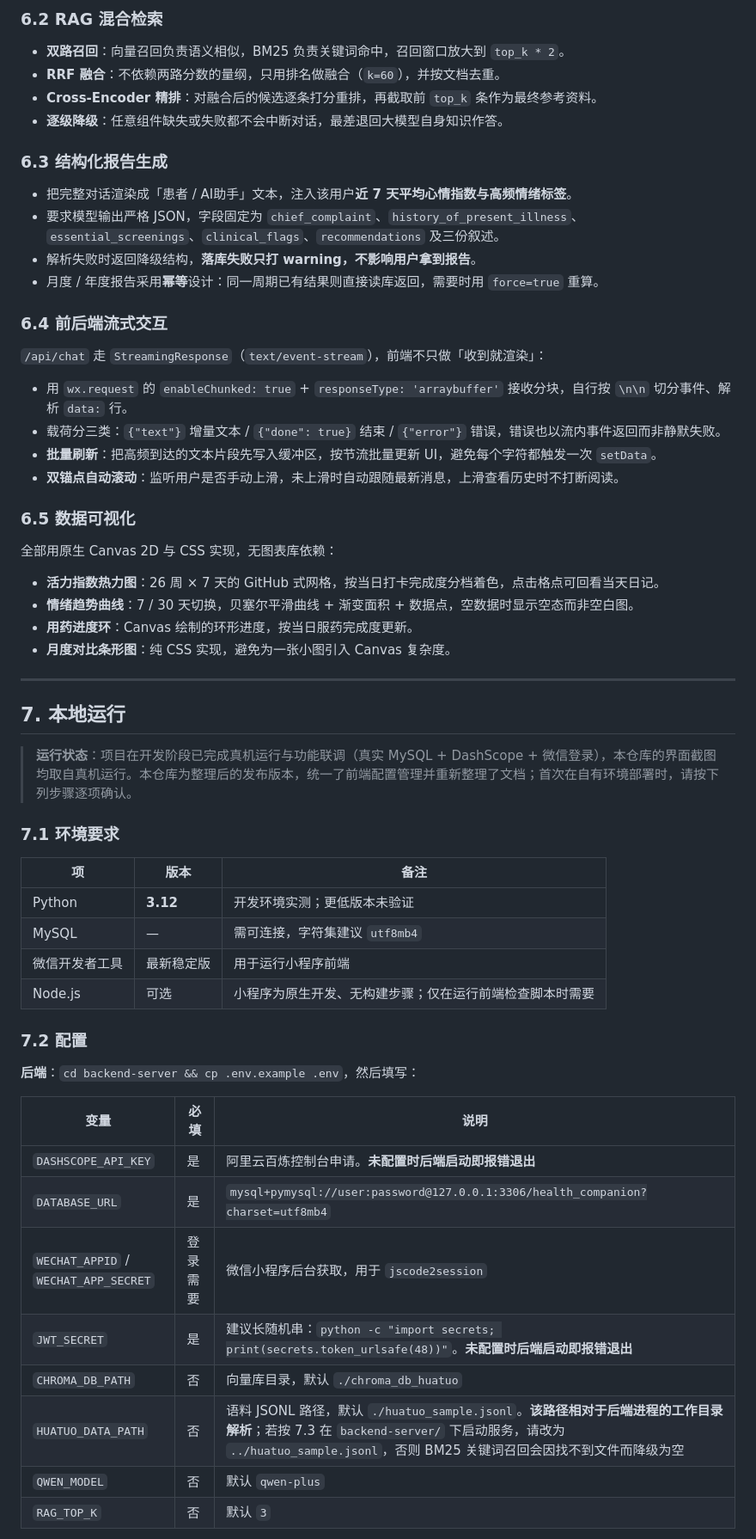
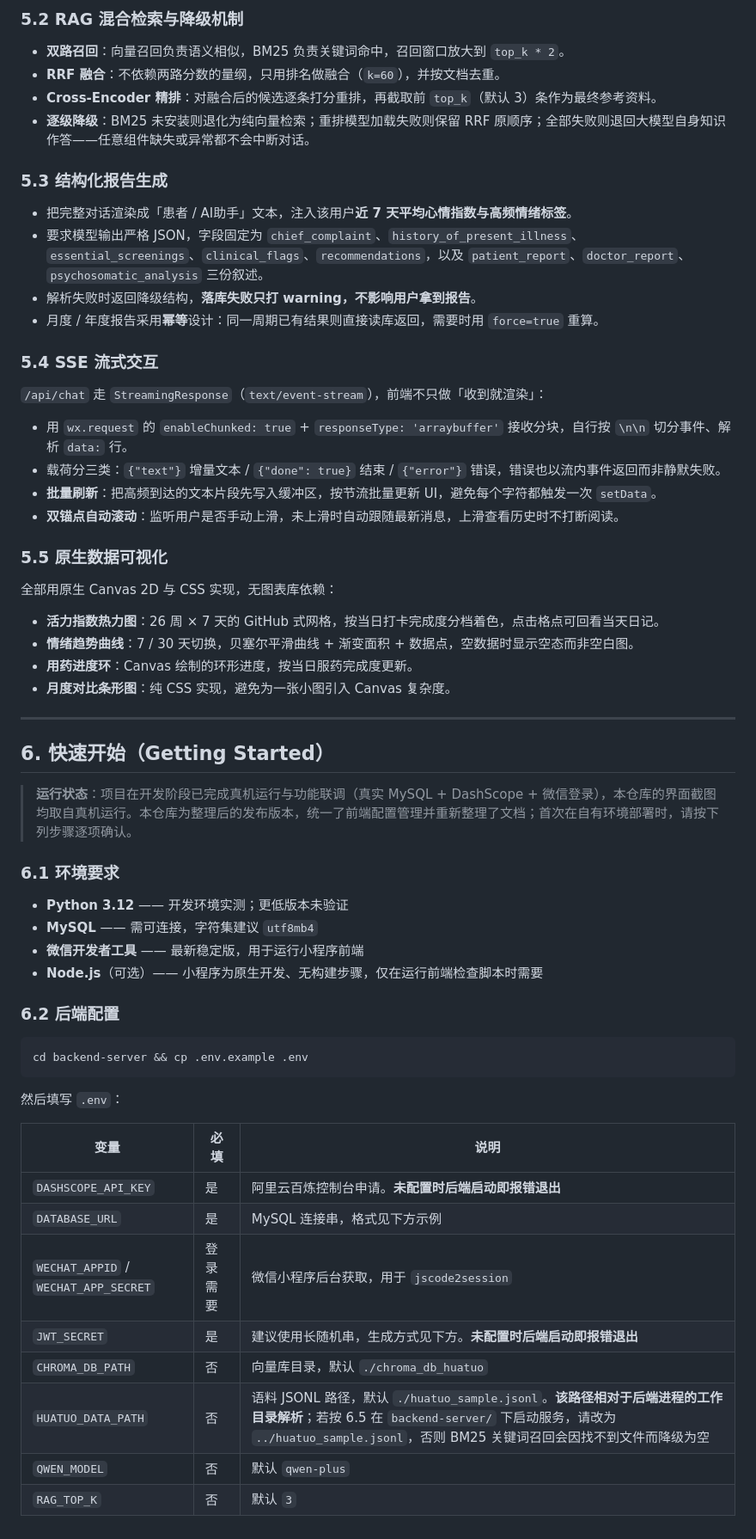
Before and after one commit to Cineys/AI-Health-Assistant, a Markdown page: README.md, the part around one of its changes. Shown at 86% size. GitHub-like rendering.

````diff
--- a/README.md
+++ b/README.md
@@ -335,19 +338,19 @@
 
-### 6.2 RAG 混合检索
+### 5.2 RAG 混合检索与降级机制
 
 - **双路召回**：向量召回负责语义相似，BM25 负责关键词命中，召回窗口放大到 `top_k * 2`。
 - **RRF 融合**：不依赖两路分数的量纲，只用排名做融合（`k=60`），并按文档去重。
-- **Cross-Encoder 精排**：对融合后的候选逐条打分重排，再截取前 `top_k` 条作为最终参考资料。
-- **逐级降级**：任意组件缺失或失败都不会中断对话，最差退回大模型自身知识作答。
+- **Cross-Encoder 精排**：对融合后的候选逐条打分重排，再截取前 `top_k`（默认 3）条作为最终参考资料。
+- **逐级降级**：BM25 未安装则退化为纯向量检索；重排模型加载失败则保留 RRF 原顺序；全部失败则退回大模型自身知识作答——任意组件缺失或异常都不会中断对话。
 
-### 6.3 结构化报告生成
+### 5.3 结构化报告生成
 
 - 把完整对话渲染成「患者 / AI助手」文本，注入该用户**近 7 天平均心情指数与高频情绪标签**。
-- 要求模型输出严格 JSON，字段固定为 `chief_complaint`、`history_of_present_illness`、`essential_screenings`、`clinical_flags`、`recommendations` 及三份叙述。
+- 要求模型输出严格 JSON，字段固定为 `chief_complaint`、`history_of_present_illness`、`essential_screenings`、`clinical_flags`、`recommendations`，以及 `patient_report`、`doctor_report`、`psychosomatic_analysis` 三份叙述。
 - 解析失败时返回降级结构，**落库失败只打 warning，不影响用户拿到报告**。
 - 月度 / 年度报告采用**幂等**设计：同一周期已有结果则直接读库返回，需要时用 `force=true` 重算。
 
-### 6.4 前后端流式交互
+### 5.4 SSE 流式交互
 
 `/api/chat` 走 `StreamingResponse`（`text/event-stream`），前端不只做「收到就渲染」：
 
@@ -356,7 +359,7 @@
 - **批量刷新**：把高频到达的文本片段先写入缓冲区，按节流批量更新 UI，避免每个字符都触发一次 `setData`。
 - **双锚点自动滚动**：监听用户是否手动上滑，未上滑时自动跟随最新消息，上滑查看历史时不打断阅读。
 
-### 6.5 数据可视化
+### 5.5 原生数据可视化
 
 全部用原生 Canvas 2D 与 CSS 实现，无图表库依赖：
 
@@ -367,31 +370,33 @@
 
 ---
 
-## 7. 本地运行
+## 6. 快速开始（Getting Started）
 
 > **运行状态**：项目在开发阶段已完成真机运行与功能联调（真实 MySQL + DashScope + 微信登录），本仓库的界面截图均取自真机运行。本仓库为整理后的发布版本，统一了前端配置管理并重新整理了文档；首次在自有环境部署时，请按下列步骤逐项确认。
 
-### 7.1 环境要求
+### 6.1 环境要求
 
-| 项 | 版本 | 备注 |
-|---|---|---|
-| Python | **3.12** | 开发环境实测；更低版本未验证 |
-| MySQL | — | 需可连接，字符集建议 `utf8mb4` |
-| 微信开发者工具 | 最新稳定版 | 用于运行小程序前端 |
-| Node.js | 可选 | 小程序为原生开发、无构建步骤；仅在运行前端检查脚本时需要 |
+- **Python 3.12** —— 开发环境实测；更低版本未验证
+- **MySQL** —— 需可连接，字符集建议 `utf8mb4`
+- **微信开发者工具** —— 最新稳定版，用于运行小程序前端
+- **Node.js**（可选）—— 小程序为原生开发、无构建步骤，仅在运行前端检查脚本时需要
 
-### 7.2 配置
+### 6.2 后端配置
 
-**后端**：`cd backend-server && cp .env.example .env`，然后填写：
+```bash
+cd backend-server && cp .env.example .env
+```
+
+然后填写 `.env`：
 
 | 变量 | 必填 | 说明 |
 |---|---|---|
 | `DASHSCOPE_API_KEY` | 是 | 阿里云百炼控制台申请。**未配置时后端启动即报错退出** |
-| `DATABASE_URL` | 是 | `mysql+pymysql://user:password@127.0.0.1:3306/health_companion?charset=utf8mb4` |
+| `DATABASE_URL` | 是 | MySQL 连接串，格式见下方示例 |
 | `WECHAT_APPID` / `WECHAT_APP_SECRET` | 登录需要 | 微信小程序后台获取，用于 `jscode2session` |
-| `JWT_SECRET` | 是 | 建议长随机串：`python -c "import secrets; print(secrets.token_urlsafe(48))"`。**未配置时后端启动即报错退出** |
+| `JWT_SECRET` | 是 | 建议使用长随机串，生成方式见下方。**未配置时后端启动即报错退出** |
 | `CHROMA_DB_PATH` | 否 | 向量库目录，默认 `./chroma_db_huatuo` |
-| `HUATUO_DATA_PATH` | 否 | 语料 JSONL 路径，默认 `./huatuo_sample.jsonl`。**该路径相对于后端进程的工作目录解析**；若按 7.3 在 `backend-server/` 下启动服务，请改为 `../huatuo_sample.jsonl`，否则 BM25 关键词召回会因找不到文件而降级为空 |
+| `HUATUO_DATA_PATH` | 否 | 语料 JSONL 路径，默认 `./huatuo_sample.jsonl`。**该路径相对于后端进程的工作目录解析**；若按 6.5 在 `backend-server/` 下启动服务，请改为 `../huatuo_sample.jsonl`，否则 BM25 关键词召回会因找不到文件而降级为空 |
 | `QWEN_MODEL` | 否 | 默认 `qwen-plus` |
 | `RAG_TOP_K` | 否 | 默认 `3` |
 
````
Also changed, not shown: other parts of README.md (+192 -166 lines).
